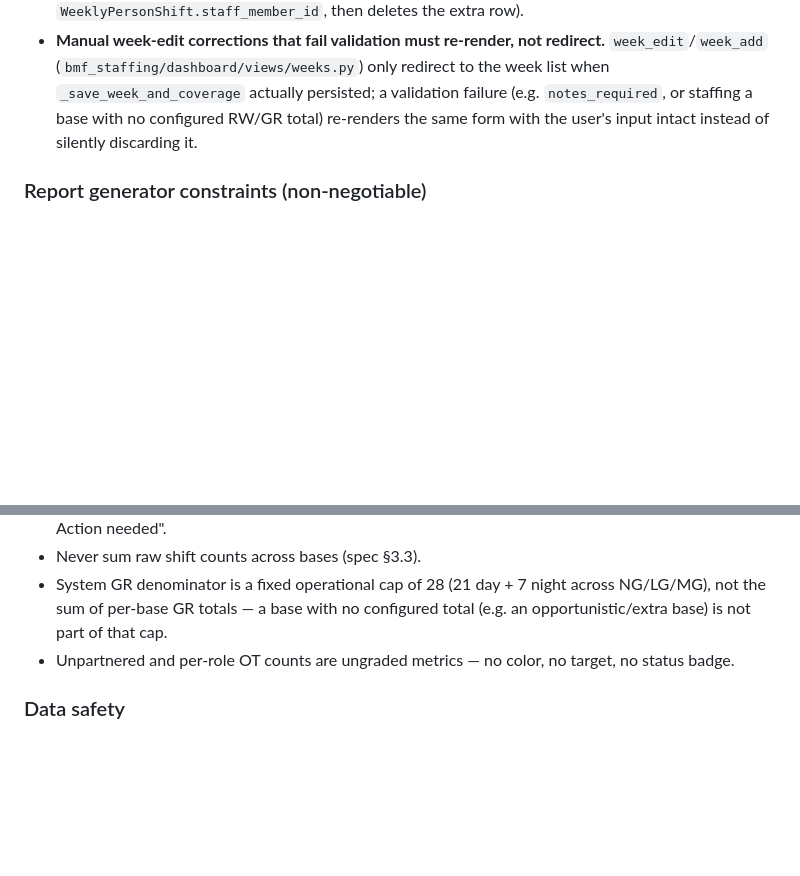
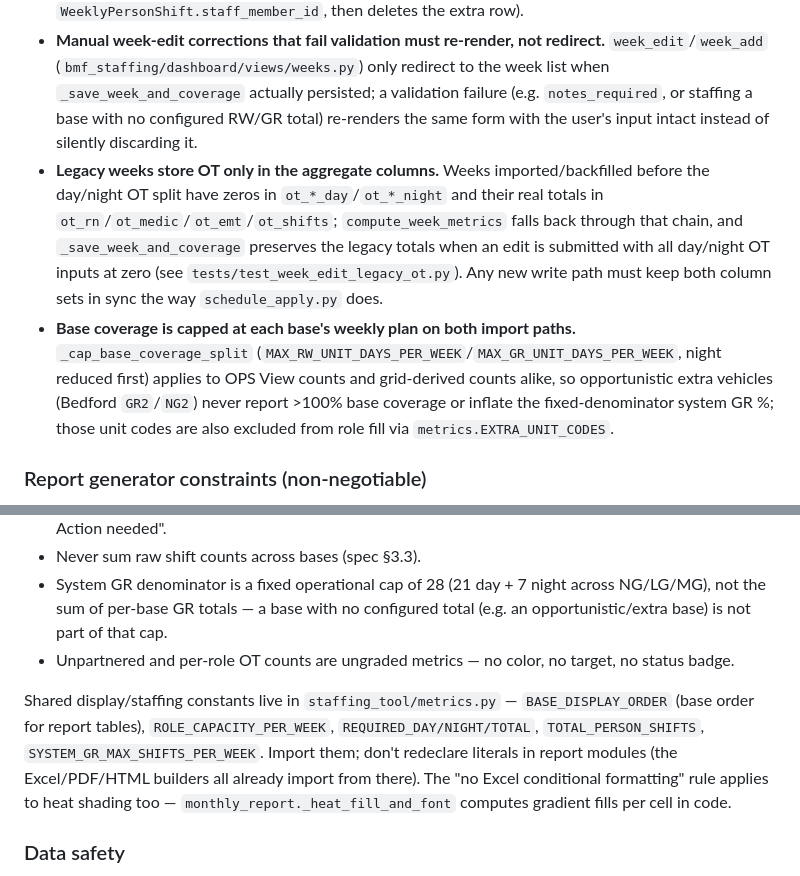
Before and after one commit to cmoorem5/weekly_staffing, a Markdown page: CLAUDE.md, 2 parts joined by grey strips. Drawn GitHub-style; blank space fills up the shorter version.

Commit message:
Update CLAUDE.md for legacy-OT handling, coverage caps, shared constants
Documents the behaviors added in the app-review fixes: legacy weeks'
OT fallback chain and the week-edit preservation rule, per-base
coverage capping on both import paths, and the canonical constants in
metrics.py that report builders must import instead of redeclaring.

Co-Authored-By: Claude Fable 5 <noreply@anthropic.com>
Claude-Session: https://claude.ai/code/session_01Dtz4828J5vsUZEEKuaWriY

```diff
--- a/CLAUDE.md
+++ b/CLAUDE.md
@@ -68,6 +68,8 @@ Things that look like they should be simple but aren't, because real schedule wo
 - **Known-code lists are additive, not authoritative.** `SKIP_TRAINING_VALUES`/`SKIP_CELL_VALUES` are built-in defaults; Settings → Training codes (`staffing_tool/training_codes.py`, `TrainingCode` table) lets non-developers add more without a code change, merged in at parse time via `extra_training_codes`. `unit_code_mappings` (Settings → handled inline on the Import Schedule review page) does the same for unknown unit codes, merged via `resolve_unit_overrides`.
 - **Roster auto-add matches on (role, last_name, first_name).** `add_roster_entries` treats a same-role/last-name row that's missing a first name as *the same person* as a later import that provides one — it fills in the blank instead of creating a duplicate, and preserves active/inactive status while doing so (filling in a name must never resurrect someone who was deliberately deactivated). Settings → Staff roster surfaces any duplicate pairs that predate this fix with a one-click merge (reassigns `WeeklyPersonShift.staff_member_id`, then deletes the extra row).
 - **Manual week-edit corrections that fail validation must re-render, not redirect.** `week_edit`/`week_add` (`bmf_staffing/dashboard/views/weeks.py`) only redirect to the week list when `_save_week_and_coverage` actually persisted; a validation failure (e.g. `notes_required`, or staffing a base with no configured RW/GR total) re-renders the same form with the user's input intact instead of silently discarding it.
+- **Legacy weeks store OT only in the aggregate columns.** Weeks imported/backfilled before the day/night OT split have zeros in `ot_*_day`/`ot_*_night` and their real totals in `ot_rn`/`ot_medic`/`ot_emt`/`ot_shifts`; `compute_week_metrics` falls back through that chain, and `_save_week_and_coverage` preserves the legacy totals when an edit is submitted with all day/night OT inputs at zero (see `tests/test_week_edit_legacy_ot.py`). Any new write path must keep both column sets in sync the way `schedule_apply.py` does.
+- **Base coverage is capped at each base's weekly plan on both import paths.** `_cap_base_coverage_split` (`MAX_RW_UNIT_DAYS_PER_WEEK`/`MAX_GR_UNIT_DAYS_PER_WEEK`, night reduced first) applies to OPS View counts and grid-derived counts alike, so opportunistic extra vehicles (Bedford `GR2`/`NG2`) never report >100% base coverage or inflate the fixed-denominator system GR %; those unit codes are also excluded from role fill via `metrics.EXTRA_UNIT_CODES`.
 
 ### Report generator constraints (non-negotiable)
 
@@ -80,6 +82,8 @@ From `docs/report-generator-spec.md`, enforced by a Cursor rule (`.cursor/rules/
 - System GR denominator is a fixed operational cap of 28 (21 day + 7 night across NG/LG/MG), not the sum of per-base GR totals — a base with no configured total (e.g. an opportunistic/extra base) is not part of that cap.
 - Unpartnered and per-role OT counts are ungraded metrics — no color, no target, no status badge.
 
+Shared display/staffing constants live in `staffing_tool/metrics.py` — `BASE_DISPLAY_ORDER` (base order for report tables), `ROLE_CAPACITY_PER_WEEK`, `REQUIRED_DAY/NIGHT/TOTAL`, `TOTAL_PERSON_SHIFTS`, `SYSTEM_GR_MAX_SHIFTS_PER_WEEK`. Import them; don't redeclare literals in report modules (the Excel/PDF/HTML builders all already import from there). The "no Excel conditional formatting" rule applies to heat shading too — `monthly_report._heat_fill_and_font` computes gradient fills per cell in code.
+
 ### Data safety
 
 Before any destructive write (applying a schedule import, which replaces that week's data, or deleting a week), the dashboard snapshots `staffing.db` to `archive/staffing_autobackup_<timestamp>.db` (`backup_staffing_db_before_write`, keeps the most recent `STAFFING_BACKUP_KEEP`, default 30; manual backups are never pruned).
```
